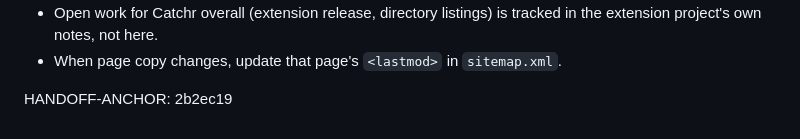
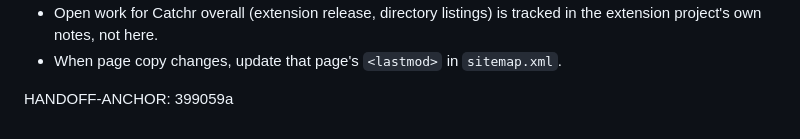
Before and after one commit to kevinjustinh/catchr-site, a Markdown page: PROGRESS.md, the part around the change. Drawn GitHub-style.

Commit message:
PROGRESS: update handoff anchor
Co-Authored-By: Claude Opus 5.5 <noreply@anthropic.com>

```diff
--- a/PROGRESS.md
+++ b/PROGRESS.md
@@ -61,4 +61,4 @@ Plain HTML pages at the repo root; no build step.
   project's own notes, not here.
 - When page copy changes, update that page's `<lastmod>` in `sitemap.xml`.
 
-HANDOFF-ANCHOR: 2b2ec19
+HANDOFF-ANCHOR: 399059a
```
